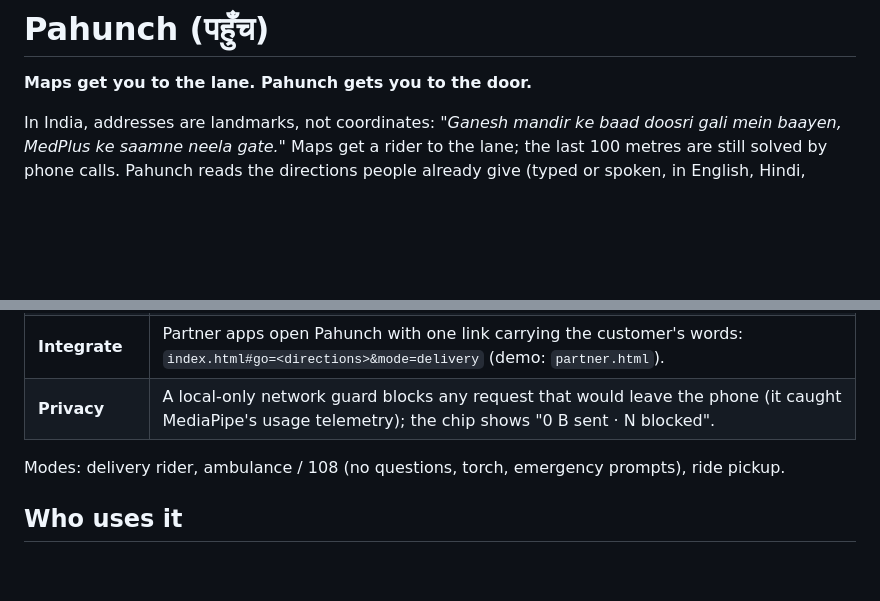
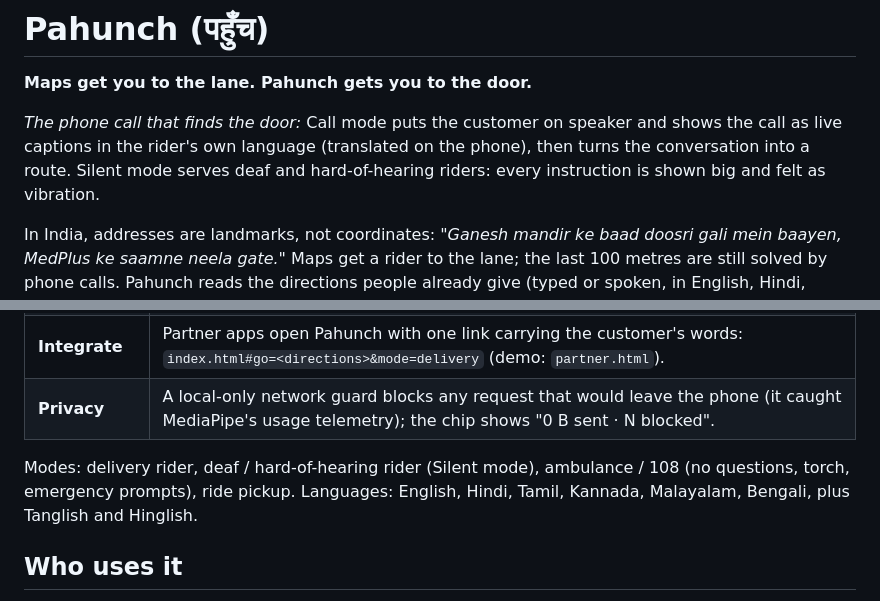
Before and after one commit to hannielvinu/Pahunch, a Markdown page: README.md, 2 parts joined by grey strips. Rendered like a GitHub page; blank space fills up the shorter version.

Commit message:
README: Call mode, Silent mode, Bengali

```diff
--- a/README.md
+++ b/README.md
@@ -1,6 +1,8 @@
 # Pahunch (पहुँच)
 
 **Maps get you to the lane. Pahunch gets you to the door.**
+
+*The phone call that finds the door:* Call mode puts the customer on speaker and shows the call as live captions in the rider's own language (translated on the phone), then turns the conversation into a route. Silent mode serves deaf and hard-of-hearing riders: every instruction is shown big and felt as vibration.
 
 In India, addresses are landmarks, not coordinates: *"Ganesh mandir ke baad doosri gali mein baayen, MedPlus ke
 saamne neela gate."* Maps get a rider to the lane; the last 100 metres are still solved by phone calls.
@@ -25,7 +27,7 @@ Built from scratch by **Hanniel Vinu** during the iQOO Hackathon 2026 Grand Fina
 | **Integrate** | Partner apps open Pahunch with one link carrying the customer's words: `index.html#go=<directions>&mode=delivery` (demo: `partner.html`). |
 | **Privacy** | A local-only network guard blocks any request that would leave the phone (it caught MediaPipe's usage telemetry); the chip shows "0 B sent · N blocked". |
 
-Modes: delivery rider, ambulance / 108 (no questions, torch, emergency prompts), ride pickup.
+Modes: delivery rider, deaf / hard-of-hearing rider (Silent mode), ambulance / 108 (no questions, torch, emergency prompts), ride pickup. Languages: English, Hindi, Tamil, Kannada, Malayalam, Bengali, plus Tanglish and Hinglish.
 
 ## Who uses it
 The **rider** (delivery partner, 108 ambulance crew, cab driver) is the user; the **customer** only does what they
```
